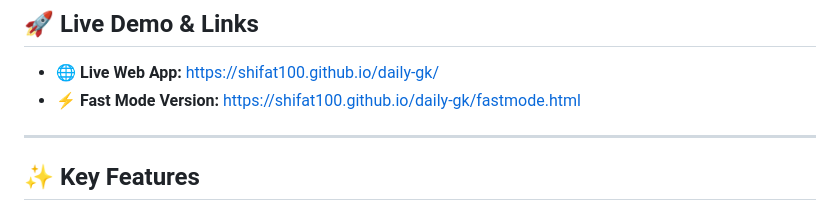
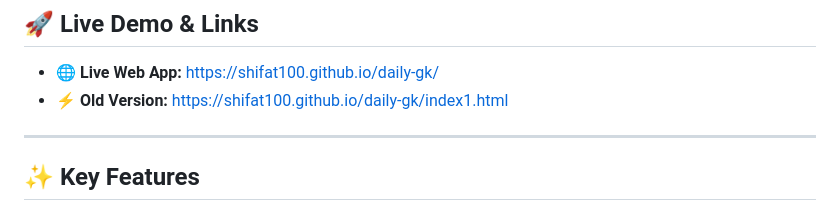
Before and after one commit to shifat100/daily-gk, a Markdown page: README.md, the part around the change. Rendered like a GitHub page.

Commit message:
Update links in README for Fast Mode and Old Version

```diff
--- a/README.md
+++ b/README.md
@@ -19,7 +19,7 @@ Built with pure Vanilla HTML5, CSS3, and JavaScript, it runs completely client-s
 ## 🚀 Live Demo & Links
 
 - 🌐 **Live Web App:** [https://shifat100.github.io/daily-gk/](https://shifat100.github.io/daily-gk/)
-- ⚡ **Fast Mode Version:** [https://shifat100.github.io/daily-gk/fastmode.html](https://shifat100.github.io/daily-gk/index1.html)
+- ⚡ **Old Version:** [https://shifat100.github.io/daily-gk/index1.html](https://shifat100.github.io/daily-gk/index1.html)
 
 ---
 
```
